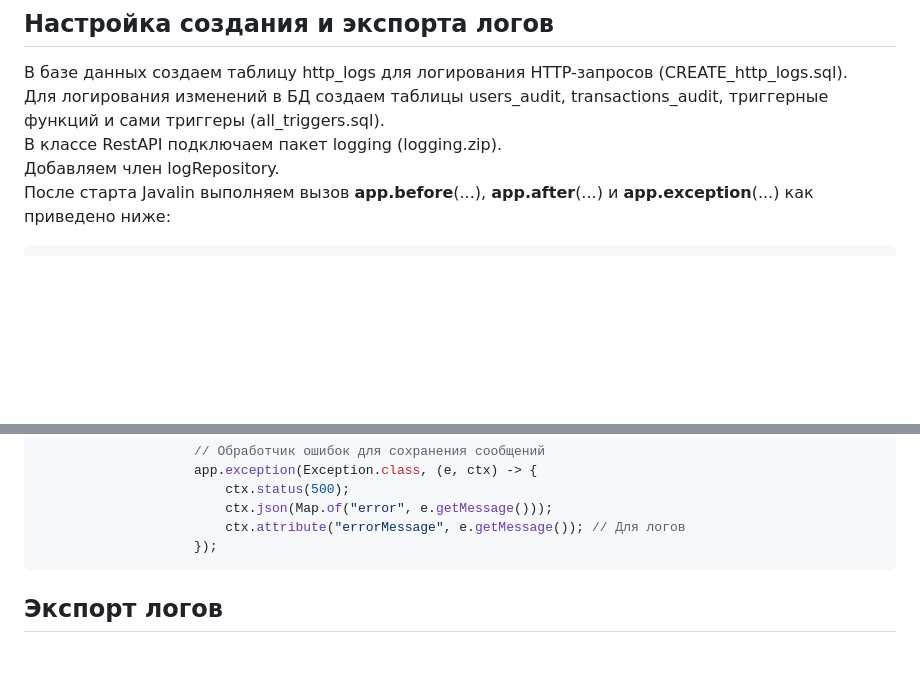
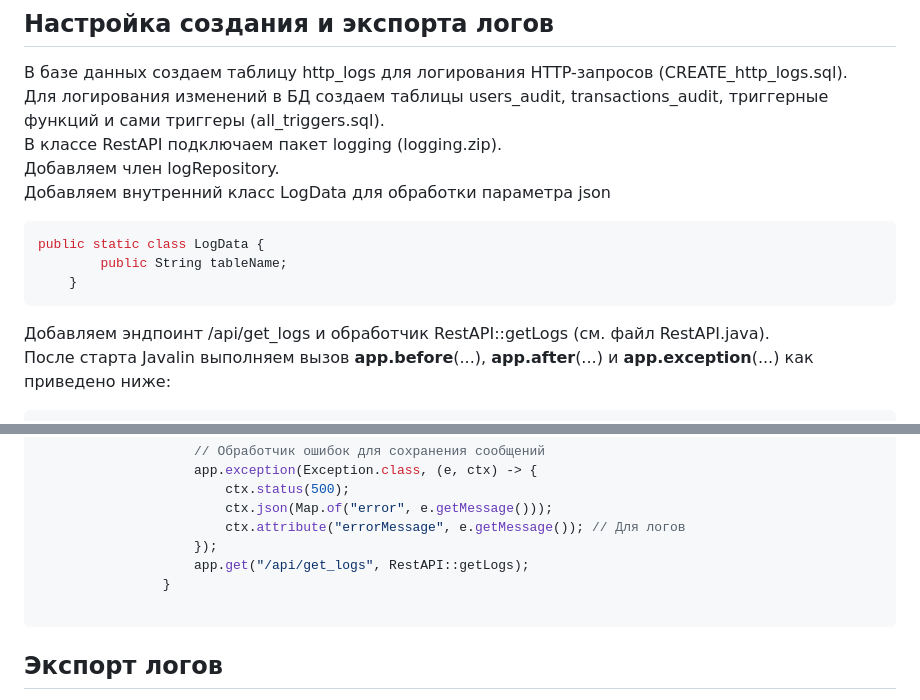
Before and after one commit to ChertChill/grain-by-grain, a Markdown page: logs_and_triggers/readme.md, 2 parts joined by grey strips. Drawn GitHub-style; blank space fills up the shorter version.

````diff
--- a/logs_and_triggers/readme.md
+++ b/logs_and_triggers/readme.md
@@ -16,6 +16,13 @@ SQL для создания таблицы http_logs в БД
 Для логирования изменений в БД создаем таблицы users_audit, transactions_audit, триггерные функций и сами триггеры (all_triggers.sql).
 В классе RestAPI подключаем пакет logging (logging.zip).
 Добавляем член logRepository.
+Добавляем внутренний класс LogData для обработки параметра json
+```java
+public static class LogData {
+        public String tableName;
+    }
+```
+Добавляем эндпоинт /api/get_logs и обработчик RestAPI::getLogs (см. файл RestAPI.java).
 После старта Javalin выполняем вызов  **app.before**(...), **app.after**(...) и **app.exception**(...) как приведено ниже:
 ```java
 public class RestAPI {
@@ -40,6 +47,9 @@ private static final HttpLogRepository logRepository = new HttpLogRepository();
                         ctx.json(Map.of("error", e.getMessage()));
                         ctx.attribute("errorMessage", e.getMessage()); // Для логов
                     });
+                    app.get("/api/get_logs", RestAPI::getLogs);
+                }
+
 ```
 
 ## Экспорт логов
````
